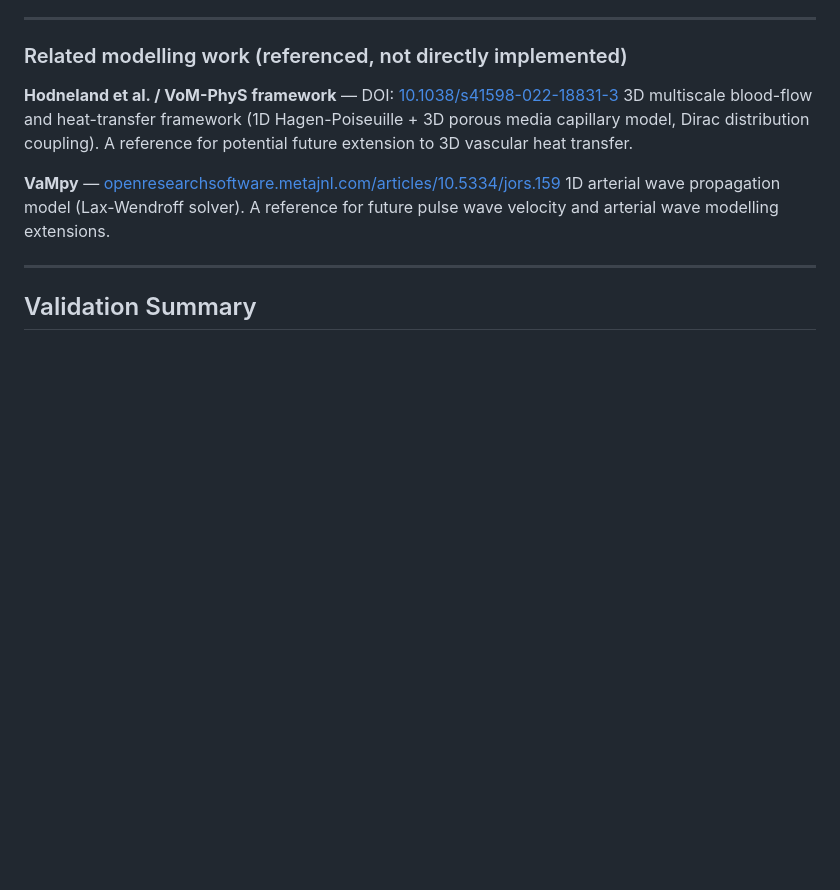
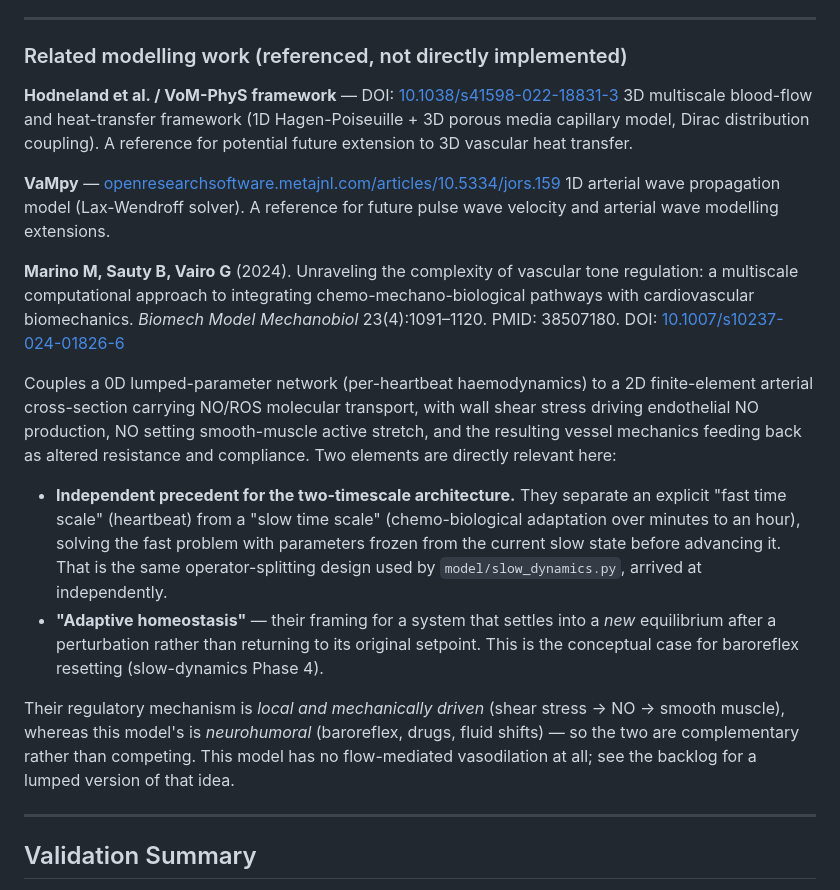
Before and after one commit to moelgaardjesper/human-cardiovascular-model, a Markdown page: README.md, the part around the change. GitHub-like rendering; blank space fills up the shorter version.

Commit message:
docs: add Marino 2024 to related modelling work
Multiscale chemo-mechano-biological vascular tone model (0D network coupled to
a 2D FE arterial cross-section with NO/ROS transport). Two things make it worth
citing here: it is independent precedent for the fast/slow operator-splitting
architecture used by model/slow_dynamics.py, and its "adaptive homeostasis"
framing is the clearest statement of the case for baroreflex resetting
(slow-dynamics Phase 4).

Their mechanism is local and shear-driven; this model's is neurohumoral — so
complementary rather than competing. Notes that this model has no flow-mediated
vasodilation at all; logged as backlog item 17 with the explicit caveat that the
tractable version is a lumped resistance term, NOT their FE approach.

Ref: PMID 38507180, DOI 10.1007/s10237-024-01826-6 (retrieved via PubMed).

Co-Authored-By: Claude Opus 5 <noreply@anthropic.com>

```diff
--- a/README.md
+++ b/README.md
@@ -298,6 +298,15 @@ This educational resource synthesises the primary literature and provided the fr
 **VaMpy** — [openresearchsoftware.metajnl.com/articles/10.5334/jors.159](https://openresearchsoftware.metajnl.com/articles/10.5334/jors.159)
 1D arterial wave propagation model (Lax-Wendroff solver). A reference for future pulse wave velocity and arterial wave modelling extensions.
 
+**Marino M, Sauty B, Vairo G** (2024). Unraveling the complexity of vascular tone regulation: a multiscale computational approach to integrating chemo-mechano-biological pathways with cardiovascular biomechanics. *Biomech Model Mechanobiol* 23(4):1091–1120. PMID: 38507180. DOI: [10.1007/s10237-024-01826-6](https://doi.org/10.1007/s10237-024-01826-6)
+
+Couples a 0D lumped-parameter network (per-heartbeat haemodynamics) to a 2D finite-element arterial cross-section carrying NO/ROS molecular transport, with wall shear stress driving endothelial NO production, NO setting smooth-muscle active stretch, and the resulting vessel mechanics feeding back as altered resistance and compliance. Two elements are directly relevant here:
+
+- **Independent precedent for the two-timescale architecture.** They separate an explicit "fast time scale" (heartbeat) from a "slow time scale" (chemo-biological adaptation over minutes to an hour), solving the fast problem with parameters frozen from the current slow state before advancing it. That is the same operator-splitting design used by `model/slow_dynamics.py`, arrived at independently.
+- **"Adaptive homeostasis"** — their framing for a system that settles into a *new* equilibrium after a perturbation rather than returning to its original setpoint. This is the conceptual case for baroreflex resetting (slow-dynamics Phase 4).
+
+Their regulatory mechanism is *local and mechanically driven* (shear stress → NO → smooth muscle), whereas this model's is *neurohumoral* (baroreflex, drugs, fluid shifts) — so the two are complementary rather than competing. This model has no flow-mediated vasodilation at all; see the backlog for a lumped version of that idea.
+
 ---
 
 ## Validation Summary
```
